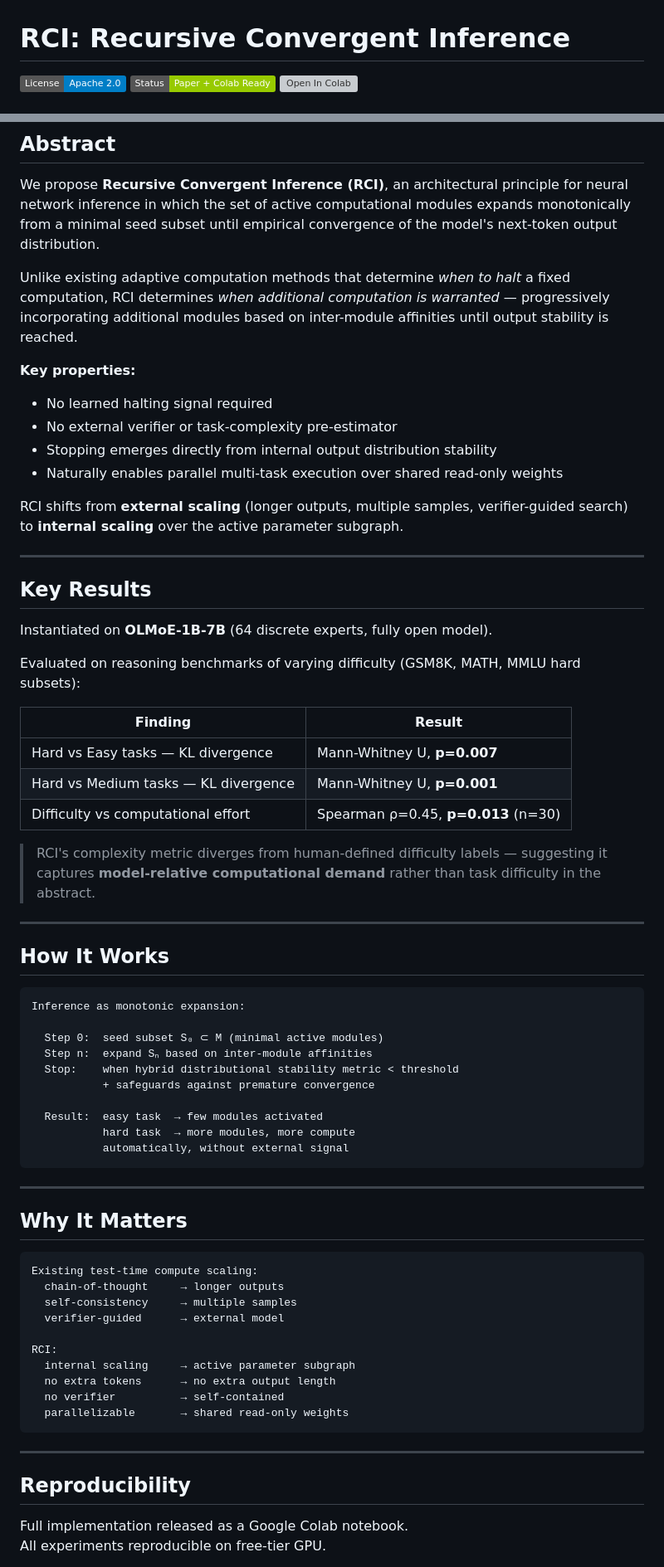
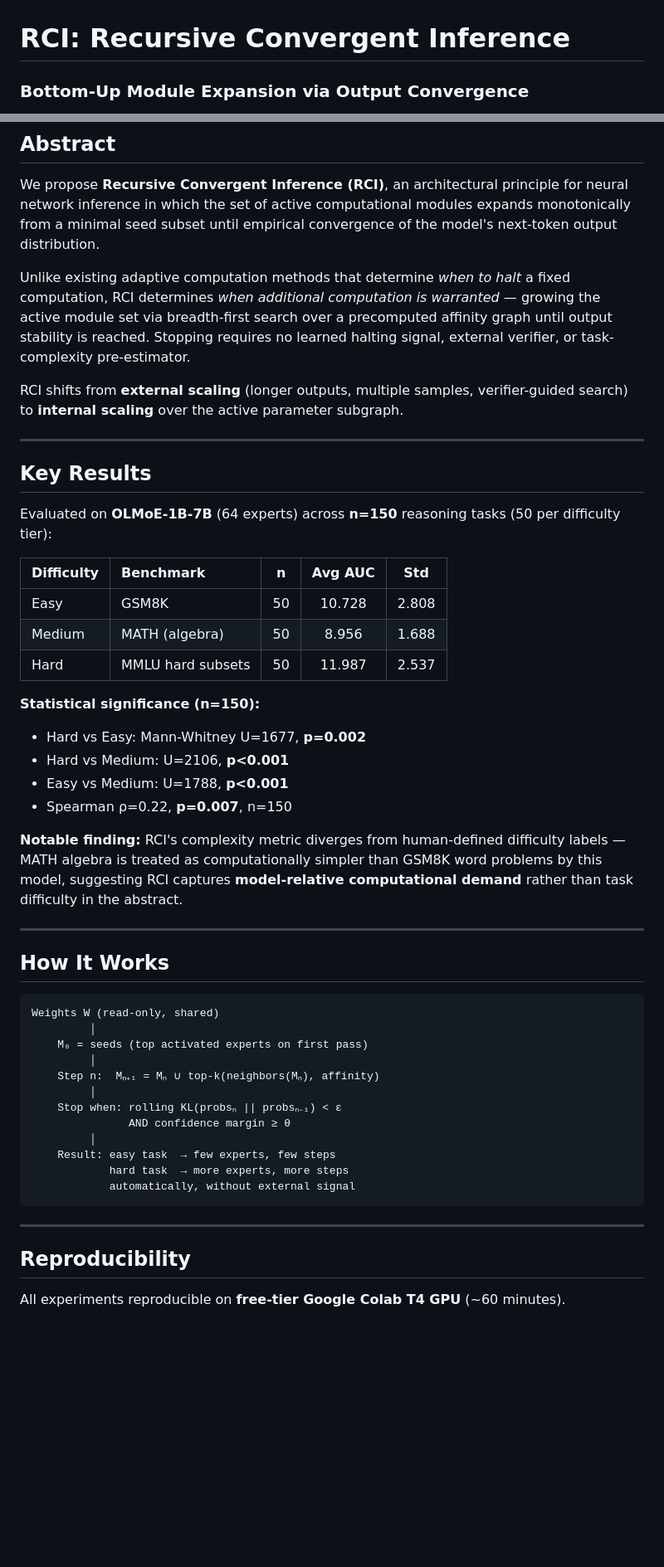
Before and after one commit to olanokhin/rci-inference, a Markdown page: README.md, 2 parts joined by grey strips. Shown at 83% size. GitHub-like rendering; badges without logos; blank space fills up the shorter version; grey boxes are pictures that could not be loaded.

````diff
--- a/README.md
+++ b/README.md
@@ -1,5 +1,5 @@
 # RCI: Recursive Convergent Inference
 
-[![License](https://img.shields.io/badge/License-Apache_2.0-blue.svg)](https://opensource.org/licenses/Apache-2.0)
-[![Status](https://img.shields.io/badge/Status-Paper%20%2B%20Colab%20Ready-green.svg)]()
+### Bottom-Up Module Expansion via Output Convergence
+
 [![Open In Colab](https://colab.research.google.com/assets/colab-badge.svg)](https://colab.research.google.com/drive/1hKGM_matDR-JZb-qk20x2gQ3aYiovhqx?usp=sharing)
@@ -12,13 +16,7 @@
 
 We propose **Recursive Convergent Inference (RCI)**, an architectural principle for neural network inference in which the set of active computational modules expands monotonically from a minimal seed subset until empirical convergence of the model's next-token output distribution.
 
-Unlike existing adaptive computation methods that determine *when to halt* a fixed computation, RCI determines *when additional computation is warranted* — progressively incorporating additional modules based on inter-module affinities until output stability is reached.
-
-**Key properties:**
-- No learned halting signal required
-- No external verifier or task-complexity pre-estimator
-- Stopping emerges directly from internal output distribution stability
-- Naturally enables parallel multi-task execution over shared read-only weights
+Unlike existing adaptive computation methods that determine *when to halt* a fixed computation, RCI determines *when additional computation is warranted* — growing the active module set via breadth-first search over a precomputed affinity graph until output stability is reached. Stopping requires no learned halting signal, external verifier, or task-complexity pre-estimator.
 
 RCI shifts from **external scaling** (longer outputs, multiple samples, verifier-guided search) to **internal scaling** over the active parameter subgraph.
 
@@ -26,56 +24,44 @@ RCI shifts from **external scaling** (longer outputs, multiple samples, verifier
 
 ## Key Results
 
-Instantiated on **OLMoE-1B-7B** (64 discrete experts, fully open model).
+Evaluated on **OLMoE-1B-7B** (64 experts) across **n=150** reasoning tasks (50 per difficulty tier):
 
-Evaluated on reasoning benchmarks of varying difficulty (GSM8K, MATH, MMLU hard subsets):
+| Difficulty | Benchmark | n | Avg AUC | Std |
+|:---|:---|:---:|:---:|:---:|
+| Easy | GSM8K | 50 | 10.728 | 2.808 |
+| Medium | MATH (algebra) | 50 | 8.956 | 1.688 |
+| Hard | MMLU hard subsets | 50 | 11.987 | 2.537 |
 
-| Finding | Result |
-|---|---|
-| Hard vs Easy tasks — KL divergence | Mann-Whitney U, **p=0.007** |
-| Hard vs Medium tasks — KL divergence | Mann-Whitney U, **p=0.001** |
-| Difficulty vs computational effort | Spearman ρ=0.45, **p=0.013** (n=30) |
+**Statistical significance (n=150):**
+- Hard vs Easy: Mann-Whitney U=1677, **p=0.002**
+- Hard vs Medium: U=2106, **p<0.001**
+- Easy vs Medium: U=1788, **p<0.001**
+- Spearman ρ=0.22, **p=0.007**, n=150
 
-> RCI's complexity metric diverges from human-defined difficulty labels — suggesting it captures **model-relative computational demand** rather than task difficulty in the abstract.
+**Notable finding:** RCI's complexity metric diverges from human-defined difficulty labels — MATH algebra is treated as computationally simpler than GSM8K word problems by this model, suggesting RCI captures **model-relative computational demand** rather than task difficulty in the abstract.
 
 ---
 
 ## How It Works
 
 ```
-Inference as monotonic expansion:
-
-  Step 0:  seed subset S₀ ⊂ M (minimal active modules)
-  Step n:  expand Sₙ based on inter-module affinities
-  Stop:    when hybrid distributional stability metric < threshold
-           + safeguards against premature convergence
-
-  Result:  easy task  → few modules activated
-           hard task  → more modules, more compute
-           automatically, without external signal
-```
-
----
-
-## Why It Matters
-
-```
-Existing test-time compute scaling:
-  chain-of-thought     → longer outputs
-  self-consistency     → multiple samples
-  verifier-guided      → external model
-
-RCI:
-  internal scaling     → active parameter subgraph
-  no extra tokens      → no extra output length
-  no verifier          → self-contained
-  parallelizable       → shared read-only weights
+Weights W (read-only, shared)
+         │
+    M₀ = seeds (top activated experts on first pass)
+         │
+    Step n:  Mₙ₊₁ = Mₙ ∪ top-k(neighbors(Mₙ), affinity)
+         │
+    Stop when: rolling KL(probsₙ || probsₙ₋₁) < ε
+               AND confidence margin ≥ θ
+         │
+    Result: easy task  → few experts, few steps
+            hard task  → more experts, more steps
+            automatically, without external signal
 ```
 
 ---
 
 ## Reproducibility
 
-Full implementation released as a Google Colab notebook.
-All experiments reproducible on free-tier GPU.
+All experiments reproducible on **free-tier Google Colab T4 GPU** (~60 minutes).
 
````
Also changed, not shown: other parts of README.md (+22 -13 lines).
